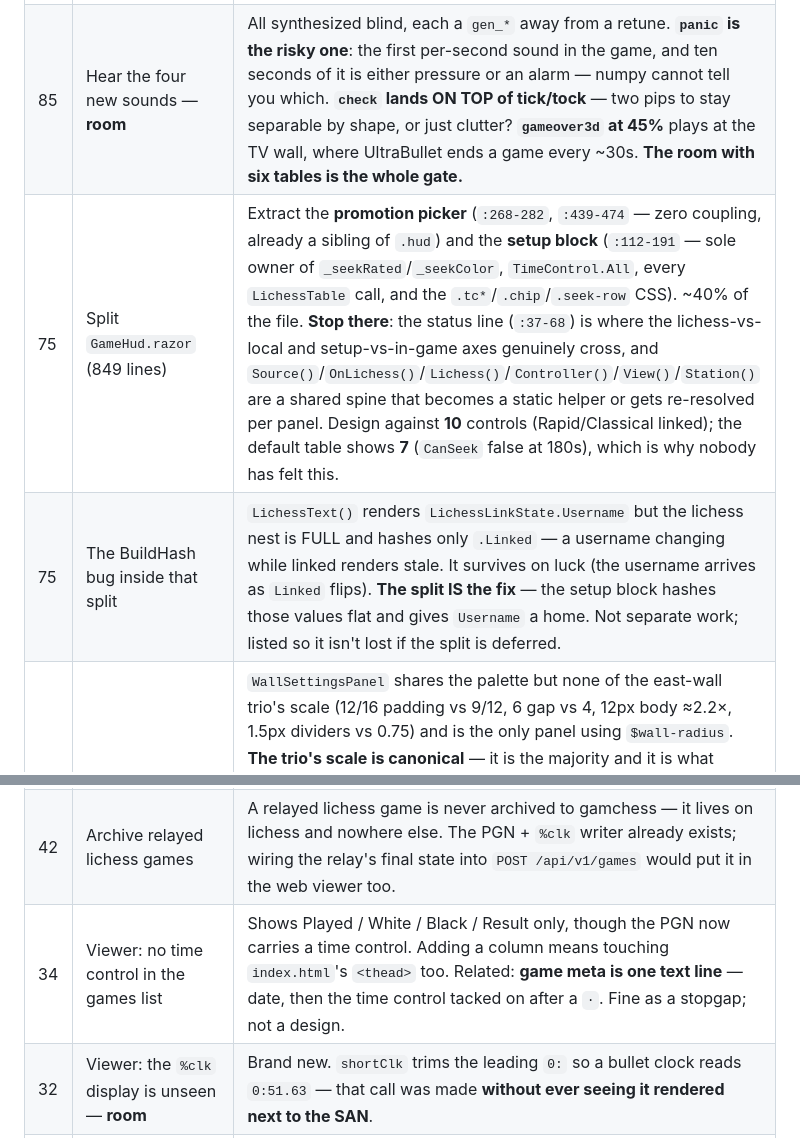
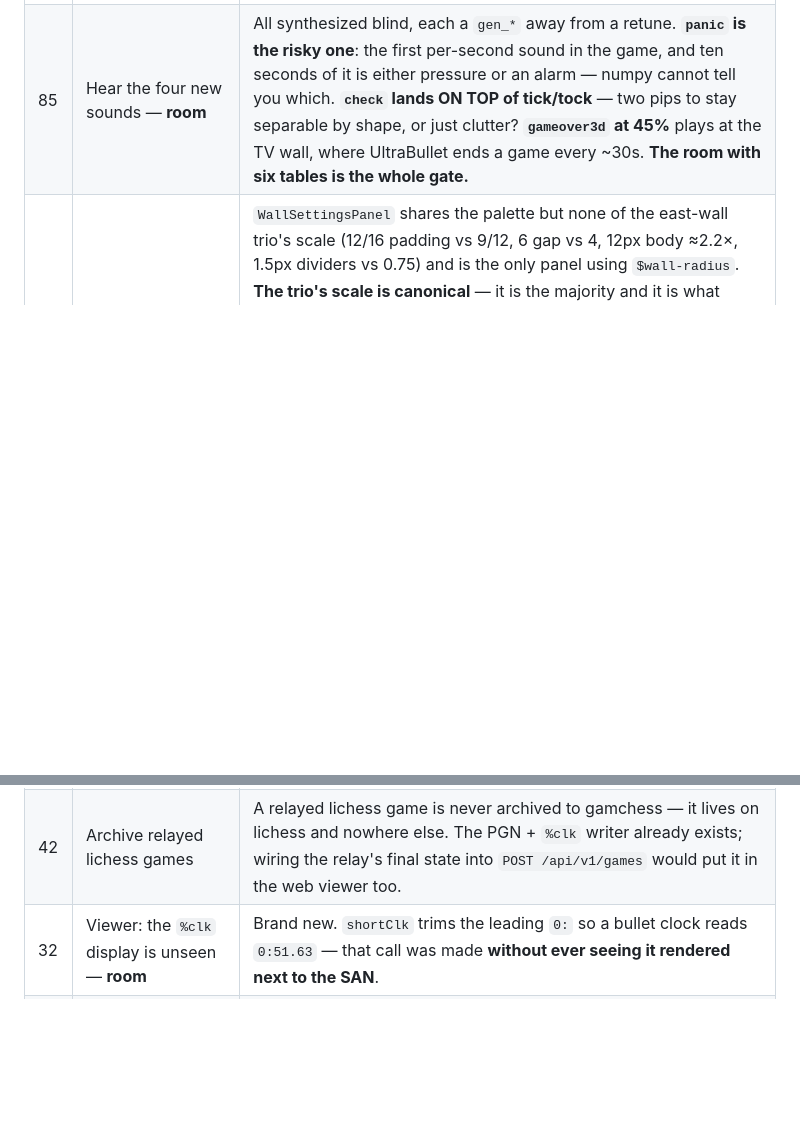
Before and after one commit to Gamah/gambit, a Markdown page: PLAN.md, 2 parts joined by grey strips. Drawn GitHub-style; blank space fills up the shorter version.

Commit message:
M17: PLAN.md — drop shipped rows (GameHud split, BuildHash fix, viewer TC column)
Rows 75/75 (split GameHud + the stale-username BuildHash bug) and 34 (viewer
games-list time control) shipped. The mechanism lessons live in the code:
SetupPanel/PromotionPanel header comments (nested Panel widgets carry their own
stylesheet + hash) and the viewer's tcFrom/fmtTimeControl.

Co-Authored-By: Claude Opus 4.8 (1M context) <noreply@anthropic.com>

```diff
--- a/PLAN.md
+++ b/PLAN.md
@@ -22,8 +22,6 @@ contract lives in **`README.md`**. This file is only ever upcoming work.
 |---|---|---|
 | 70 | M14 hands: tune move timing/positions — **room** | **M14 SHIPPED (owner passed it 2026-07-19, merged to master) — this row is post-ship polish only.** The architecture is settled and must not be re-litigated while tuning (one clock, wrist a child of the piece, budgeted deadline stages, hands rest unless a move is confirmed — the amendment stack in `TERRY-HALFRISE.md` records every decision and why). What to tune, in the editor: stage timings (`TerryPose.ReachTime`/`LiftTime`/`TravelTime`/`DropTime` consts + the `GestureSpeed` slider), the return (`FadeOutTime`, `ReturnChaseRate`), grasp clearance over the piece (`LobbyPlayer.GraspClearance`), rest anchors (`HandIdleX/Y/Z`), and the rise feel (`RiseChaseRate`, `MaxRise`, `RiseGrace`, roll/wrist sliders). **Trap:** TerryTuning sliders are serialized in `lobby.scene` — scene values RULE, so changing a code default on one does nothing; several sliders are now inert (`HoverChaseRate`, `HandChaseRate`, `HandHoldSeconds`, `CarryHang`, `GrabRadius`, `LiftHeight`, `HoverHeight`) and could be pruned from TerryTuning in the same pass. Kill chain: `TerrySeated` → `gambit_terry_hands` → `gambit_terry_rise`. |
 | 85 | Hear the four new sounds — **room** | All synthesized blind, each a `gen_*` away from a retune. **`panic` is the risky one**: the first per-second sound in the game, and ten seconds of it is either pressure or an alarm — numpy cannot tell you which. **`check` lands ON TOP of tick/tock** — two pips to stay separable by shape, or just clutter? **`gameover3d` at 45%** plays at the TV wall, where UltraBullet ends a game every ~30s. **The room with six tables is the whole gate.** |
-| 75 | Split `GameHud.razor` (849 lines) | Extract the **promotion picker** (`:268-282`, `:439-474` — zero coupling, already a sibling of `.hud`) and the **setup block** (`:112-191` — sole owner of `_seekRated`/`_seekColor`, `TimeControl.All`, every `LichessTable` call, and the `.tc*`/`.chip`/`.seek-row` CSS). ~40% of the file. **Stop there**: the status line (`:37-68`) is where the lichess-vs-local and setup-vs-in-game axes genuinely cross, and `Source()`/`OnLichess()`/`Lichess()`/`Controller()`/`View()`/`Station()` are a shared spine that becomes a static helper or gets re-resolved per panel. Design against **10** controls (Rapid/Classical linked); the default table shows **7** (`CanSeek` false at 180s), which is why nobody has felt this. |
-| 75 | The BuildHash bug inside that split | `LichessText()` renders `LichessLinkState.Username` but the lichess nest is FULL and hashes only `.Linked` — a username changing while linked renders stale. It survives on luck (the username arrives as `Linked` flips). **The split IS the fix** — the setup block hashes those values flat and gives `Username` a home. Not separate work; listed so it isn't lost if the split is deferred. |
 | 60 | Wall boards: one scale | `WallSettingsPanel` shares the palette but none of the east-wall trio's scale (12/16 padding vs 9/12, 6 gap vs 4, 12px body ≈2.2×, 1.5px dividers vs 0.75) and is the only panel using `$wall-radius`. **The trio's scale is canonical** — it is the majority and it is what `WallBoardGeometry`'s "copyable px" promise assumes. Bring Settings onto it and **put the type scale in `WallTheme.scss`**, which today defines exactly two tokens. **`WallTheme` is not a fixed palette**: every token derives from `Accent` = `PlayerData.WorldLightColor`, so **any hardcoded colour will not retint with the room** — `LichessBoardPanel`'s grey `.title` looks like an oversight; `DevNotesPanel`'s amber and `GameHud`'s lichess black/white are deliberate and stay. |
 | 58 | That type scale is the viewer's prerequisite | **The client goes first and the viewer inherits — that ordering is a constraint, not a preference.** "Inherit the client's vocabulary" **cannot mean colours**: `WallTheme` is *dynamic* (every colour derives from the player's room theme) and the viewer is fixed gold `#c9a227` on `#14151a`. It can only inherit **type scale, spacing and radius** — exactly the part `WallTheme.scss` doesn't define yet. Doing both halves at once means designing a vocabulary and applying it twice before anyone has looked at either. |
 | 55 | Draw offer: the offerer isn't told when it's DECLINED | Reported live (M12): offered a draw, opponent declined, the offerer's "waiting" never cleared. **The relay and client are both correct** — `applyState` folds `Wdraw`/`Bdraw` from every gameState and `update()` bumps the poll version on every change, so the moment lichess sends a cleared flag the held long-poll returns it. The gap is upstream: **lichess's Board API appears not to emit a gameState when a draw is DECLINED** — `board.go`'s own note says the only truth is "`Wdraw`/`Bdraw` on the NEXT gameState", and the next one arrives on the next MOVE, so between offer and move the offerer sees a stuck "pending". **This is RECORDED, not diagnosed** — CLAUDE.md's rule is re-derive from lila, never guess, and that couldn't be done from the dev host (no lila source, no live lichess). Before "fixing" anything: confirm against lila master whether `Round.Draw.no` pushes a `gameState`. If it genuinely doesn't, there is nothing on the wire to react to and the honest fix is UI (say "offer sent", not "waiting for a reply") — do NOT invent a phantom decline signal. |
@@ -32,7 +30,6 @@ contract lives in **`README.md`**. This file is only ever upcoming work.
 | 45 | A clock is urgent in two places out of three — **room** | The table clock reddens under `TimeControl.PanicSeconds` and now beeps there; the spectator wall's clocks are green with **no panic state at all**. |
 | 45 | Resign felt slow to reach the lichess opponent | Reported live (M12): resigned by standing up, the Gambit board did the right thing, but the lichess opponent said the resignation reached them late. **The client POSTs the resign immediately** (`ResignLocal` → `LichessApi.Resign`, fire-and-forget through the same authed path as everything else) and gamchess relays it straight to `/api/board/game/{id}/resign` — no queue, no batching, no client-side serialisation. So the delay is either the gamchess→lichess POST or lichess→opponent propagation, neither of which this code controls, OR a real timing bug that only shows up live. **Needs instrumentation in a real game** (log the wall-clock from `ResignLocal` to the relay's POST return) to tell "our latency" from "lichess's" — can't be reproduced by review on a host with no s&box and no live token. Rank low until it's seen a second time: one report, cause unproven. |
 | 42 | Archive relayed lichess games | A relayed lichess game is never archived to gamchess — it lives on lichess and nowhere else. The PGN + `%clk` writer already exists; wiring the relay's final state into `POST /api/v1/games` would put it in the web viewer too. |
-| 34 | Viewer: no time control in the games list | Shows Played / White / Black / Result only, though the PGN now carries a time control. Adding a column means touching `index.html`'s `<thead>` too. Related: **game meta is one text line** — date, then the time control tacked on after a `·`. Fine as a stopgap; not a design. |
 | 32 | Viewer: the `%clk` display is unseen — **room** | Brand new. `shortClk` trims the leading `0:` so a bullet clock reads `0:51.63` — that call was made **without ever seeing it rendered next to the SAN**. |
 | 28 | One action, two buttons — **room** | `GameHud` and `LobbyOverlay` both render a resign control while seated in a live game, both calling `RequestLeave()`, both off the same `LeaveArmed` — with **different labels** ("Resign & stand up" / "Sure? This resigns" vs "Stand Up" / "Resign & Stand Up?"). Not a bug: two vocabularies for one action. |
 | 25 | The move list | `MoveRows` caps at 12 and `.moves` at `max-height: 180px` — **two independent caps that agree by luck**. Derive one from the other and **relabel it "recent moves"**; a full list wants the wall or the archive viewer, not a 250px column. `overflow: scroll` stays ruled out (drag-scroll fights clicks). |
```
